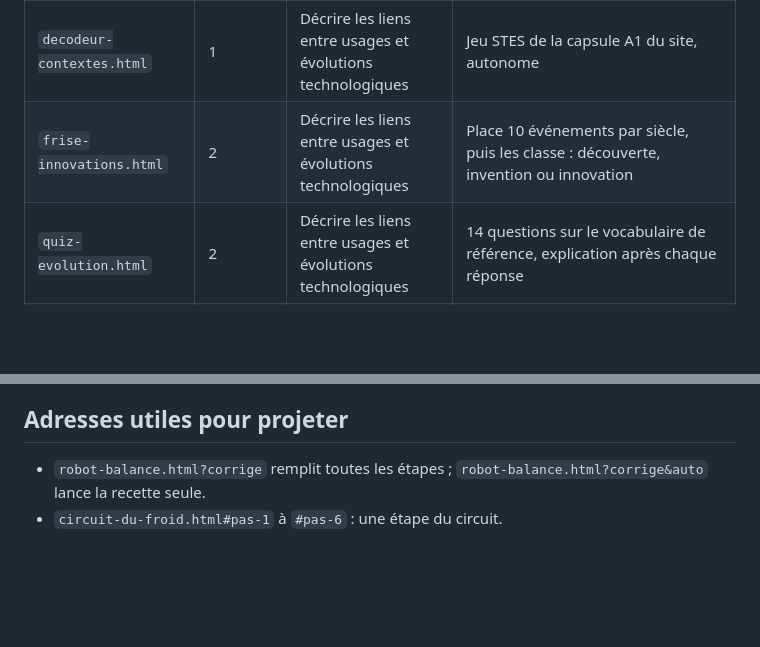
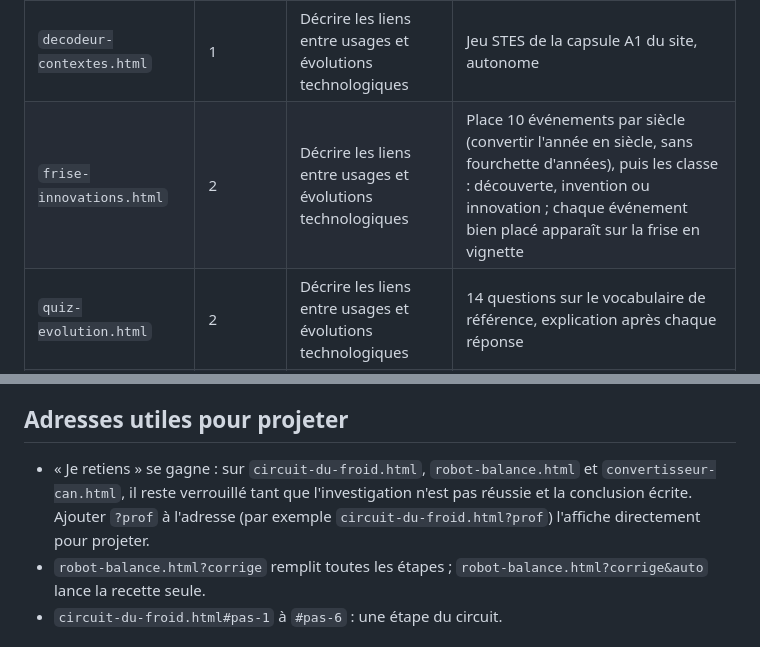
Before and after one commit to blanchardromain-cyber/techno-p12-alimentation, a Markdown page: README.md, 2 parts joined by grey strips. Drawn GitHub-style; blank space fills up the shorter version.

Commit message:
README : mode ?prof et frise à vignettes
Co-Authored-By: Claude Opus 5.5 <noreply@anthropic.com>

```diff
--- a/README.md
+++ b/README.md
@@ -12,7 +12,7 @@ Site publié : <https://blanchardromain-cyber.github.io/techno-p12-alimentation/
 | `index.html` | — | — | Page d'accueil : la liste des cartes de la séquence |
 | `circuit-du-froid.html` | 1 | Décrire et caractériser l’organisation interne (énergies, données) | « Le frigo fabrique-t-il du froid ? » : hypothèse, goutte d’alcool, réfrigérateur vu en coupe numéroté 1 à 6 comme la fiche, fluide suivi pas à pas, seringue (comprimer chauffe, détendre refroidit), association organe → FT. Remplace l’animation Flash de la capsule A1 |
 | `decodeur-contextes.html` | 1 | Décrire les liens entre usages et évolutions technologiques | Jeu STES de la capsule A1 du site, autonome |
-| `frise-innovations.html` | 2 | Décrire les liens entre usages et évolutions technologiques | Place 10 événements par siècle, puis les classe : découverte, invention ou innovation |
+| `frise-innovations.html` | 2 | Décrire les liens entre usages et évolutions technologiques | Place 10 événements par siècle (convertir l'année en siècle, sans fourchette d'années), puis les classe : découverte, invention ou innovation ; chaque événement bien placé apparaît sur la frise en vignette |
 | `quiz-evolution.html` | 2 | Décrire les liens entre usages et évolutions technologiques | 14 questions sur le vocabulaire de référence, explication après chaque réponse |
 | `robot-balance.html` | 3 | Comprendre et modifier un programme | Algorigramme des cookies avec la balance comme capteur (« masse ajoutée ≥ 225 g ? »), puis animation du robot |
 | [Atelier algorigrammes](https://blanchardromain-cyber.github.io/technologie-stpierre/?carte=p12-act3) (site Technologie) | 3 | Comprendre et modifier un programme | Capsule `p12-act3` du site, code donné en classe |
@@ -32,6 +32,9 @@ connexion ; non mécanisé / mécanisé / automatisé ; 4 symboles d'algorigramm
 
 ## Adresses utiles pour projeter
 
+- « Je retiens » se gagne : sur `circuit-du-froid.html`, `robot-balance.html` et `convertisseur-can.html`, il reste
+  verrouillé tant que l'investigation n'est pas réussie et la conclusion écrite. Ajouter `?prof` à l'adresse
+  (par exemple `circuit-du-froid.html?prof`) l'affiche directement pour projeter.
 - `robot-balance.html?corrige` remplit toutes les étapes ; `robot-balance.html?corrige&auto` lance la recette seule.
 - `circuit-du-froid.html#pas-1` à `#pas-6` : une étape du circuit.
 
```
